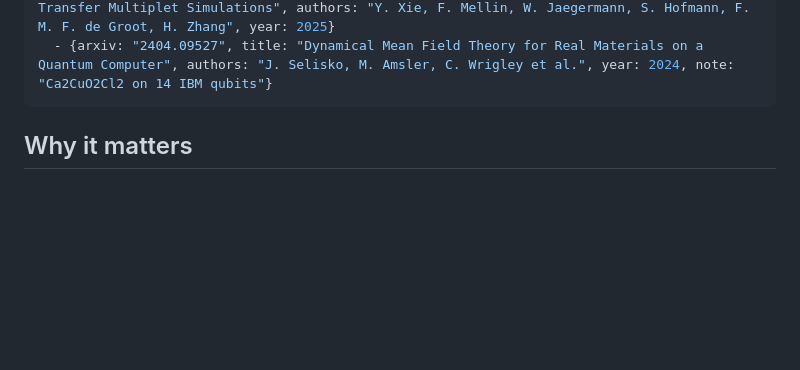
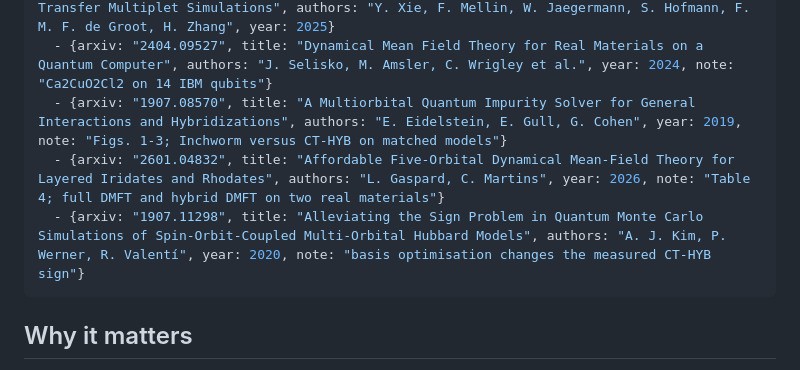
Before and after one commit to QingyunQian/practical-quantum-advantage, a Markdown page: content/questions/dmft-impurity-cost-vs-ctqmc-sign-problem.md, the part around one of its changes. GitHub-like rendering; blank space fills up the shorter version.

```diff
--- a/content/questions/dmft-impurity-cost-vs-ctqmc-sign-problem.md
+++ b/content/questions/dmft-impurity-cost-vs-ctqmc-sign-problem.md
@@ -23,6 +23,9 @@ references:
   - {arxiv: "1705.08027", title: "Crystal field splittings in rare earth-based hard magnets: an ab initio approach", authors: "P. Delange, S. Biermann, T. Miyake, L. Pourovskii", year: 2017, note: "PRB 96, 155132 (2017); Hubbard-I used to avoid a dynamical 4f solver"}
   - {arxiv: "2510.02875", title: "Redox Chemistry of LiCoO$_2$, LiNiO$_2$, and LiNi$_{1/3}$Mn$_{1/3}$Co$_{1/3}$O$_2$ Cathodes: Deduced via XPS, DFT+DMFT, and Charge Transfer Multiplet Simulations", authors: "Y. Xie, F. Mellin, W. Jaegermann, S. Hofmann, F. M. F. de Groot, H. Zhang", year: 2025}
   - {arxiv: "2404.09527", title: "Dynamical Mean Field Theory for Real Materials on a Quantum Computer", authors: "J. Selisko, M. Amsler, C. Wrigley et al.", year: 2024, note: "Ca2CuO2Cl2 on 14 IBM qubits"}
+  - {arxiv: "1907.08570", title: "A Multiorbital Quantum Impurity Solver for General Interactions and Hybridizations", authors: "E. Eidelstein, E. Gull, G. Cohen", year: 2019, note: "Figs. 1-3; Inchworm versus CT-HYB on matched models"}
+  - {arxiv: "2601.04832", title: "Affordable Five-Orbital Dynamical Mean-Field Theory for Layered Iridates and Rhodates", authors: "L. Gaspard, C. Martins", year: 2026, note: "Table 4; full DMFT and hybrid DMFT on two real materials"}
+  - {arxiv: "1907.11298", title: "Alleviating the Sign Problem in Quantum Monte Carlo Simulations of Spin-Orbit-Coupled Multi-Orbital Hubbard Models", authors: "A. J. Kim, P. Werner, R. Valentí", year: 2020, note: "basis optimisation changes the measured CT-HYB sign"}
 ---
 
 ## Why it matters
```
Also changed, not shown: other parts of content/questions/dmft-impurity-cost-vs-ctqmc-sign-problem.md (+14 -7 lines), content/methods/dmft-impurity-solver.md (+4 -0 lines).
